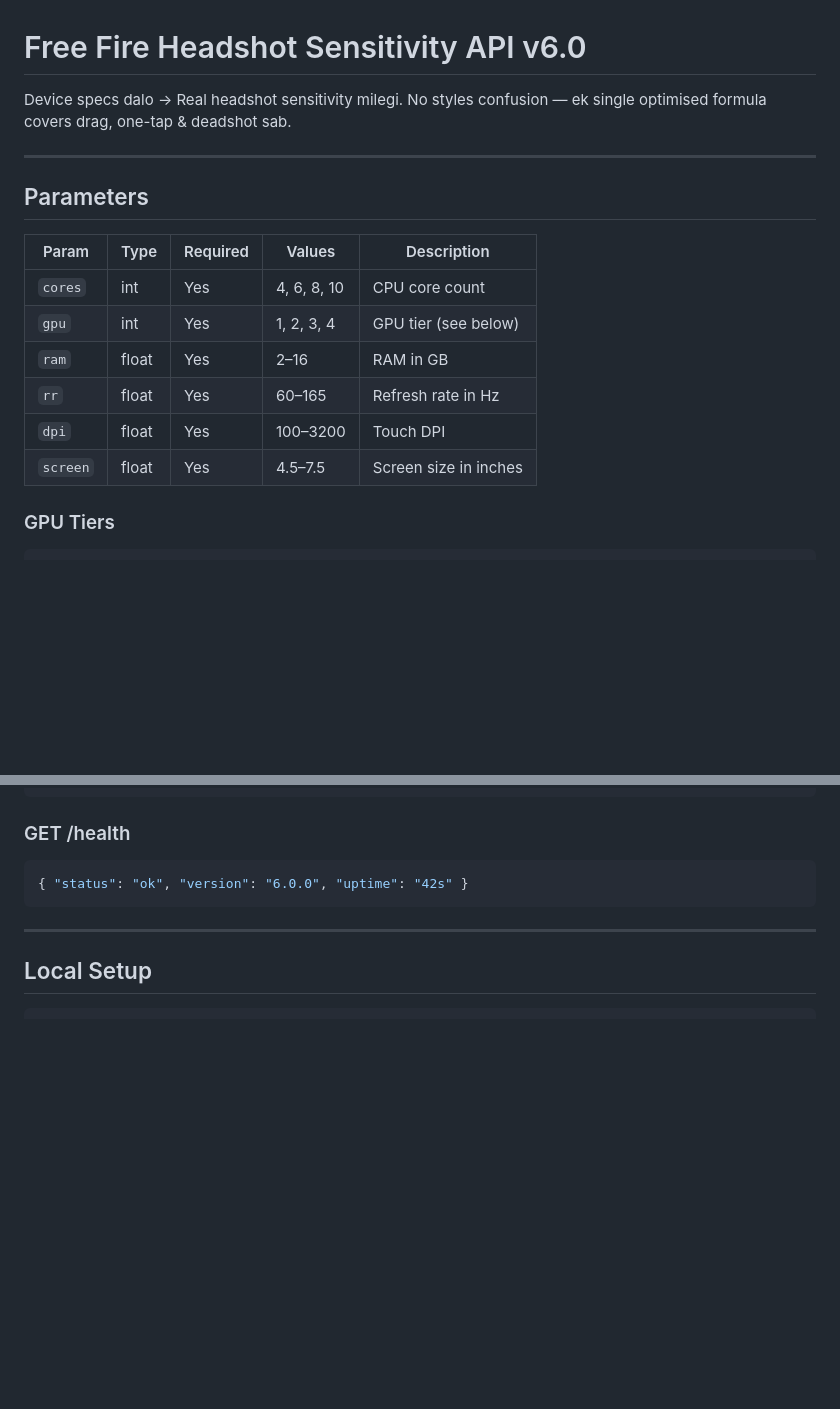
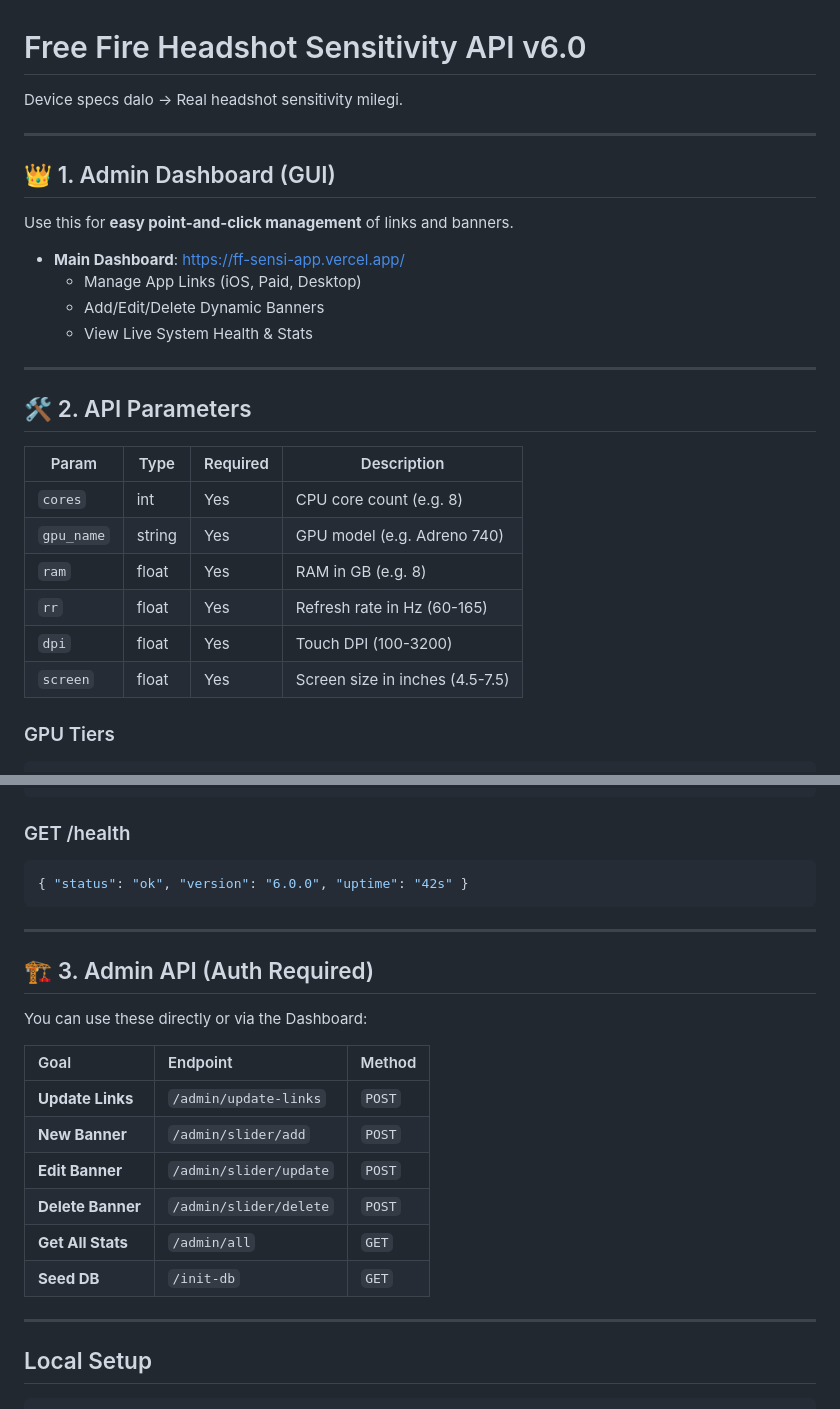
Before and after one commit to Sakileditstatus/ff-sensi--app, a Markdown page: README.md, 2 parts joined by grey strips. Drawn GitHub-style; blank space fills up the shorter version.

````diff
--- a/README.md
+++ b/README.md
@@ -1,19 +1,29 @@
 # Free Fire Headshot Sensitivity API v6.0
 
-Device specs dalo → Real headshot sensitivity milegi. No styles confusion — ek single optimised formula covers drag, one-tap & deadshot sab.
+Device specs dalo → Real headshot sensitivity milegi.
 
 ---
 
-## Parameters
+## 👑 1. Admin Dashboard (GUI)
+Use this for **easy point-and-click management** of links and banners.
 
-| Param    | Type   | Required | Values              | Description              |
-|----------|--------|----------|---------------------|--------------------------|
-| `cores`  | int    | Yes      | 4, 6, 8, 10         | CPU core count           |
-| `gpu`    | int    | Yes      | 1, 2, 3, 4          | GPU tier (see below)     |
-| `ram`    | float  | Yes      | 2–16                | RAM in GB                |
-| `rr`     | float  | Yes      | 60–165              | Refresh rate in Hz       |
-| `dpi`    | float  | Yes      | 100–3200            | Touch DPI                |
-| `screen` | float  | Yes      | 4.5–7.5             | Screen size in inches    |
+- **Main Dashboard**: [https://ff-sensi-app.vercel.app/](https://ff-sensi-app.vercel.app)
+  *   Manage App Links (iOS, Paid, Desktop)
+  *   Add/Edit/Delete Dynamic Banners
+  *   View Live System Health & Stats
+
+---
+
+## 🛠️ 2. API Parameters
+
+| Param    | Type   | Required | Description |
+|----------|--------|----------|-------------|
+| `cores`  | int    | Yes      | CPU core count (e.g. 8) |
+| `gpu_name`| string | Yes      | GPU model (e.g. Adreno 740) |
+| `ram`    | float  | Yes      | RAM in GB (e.g. 8) |
+| `rr`     | float  | Yes      | Refresh rate in Hz (60-165) |
+| `dpi`    | float  | Yes      | Touch DPI (100-3200) |
+| `screen` | float  | Yes      | Screen size in inches (4.5-7.5) |
 
 ### GPU Tiers
 ```
@@ -93,6 +103,20 @@ curl -X POST https://your-api.vercel.app/sensi \
 ```json
 { "status": "ok", "version": "6.0.0", "uptime": "42s" }
 ```
+
+---
+
+## 🏗️ 3. Admin API (Auth Required)
+You can use these directly or via the Dashboard:
+
+| Goal | Endpoint | Method |
+| :--- | :--- | :--- |
+| **Update Links** | `/admin/update-links` | `POST` |
+| **New Banner** | `/admin/slider/add` | `POST` |
+| **Edit Banner** | `/admin/slider/update` | `POST` |
+| **Delete Banner** | `/admin/slider/delete` | `POST` |
+| **Get All Stats** | `/admin/all` | `GET` |
+| **Seed DB** | `/init-db` | `GET` |
 
 ---
 
````
